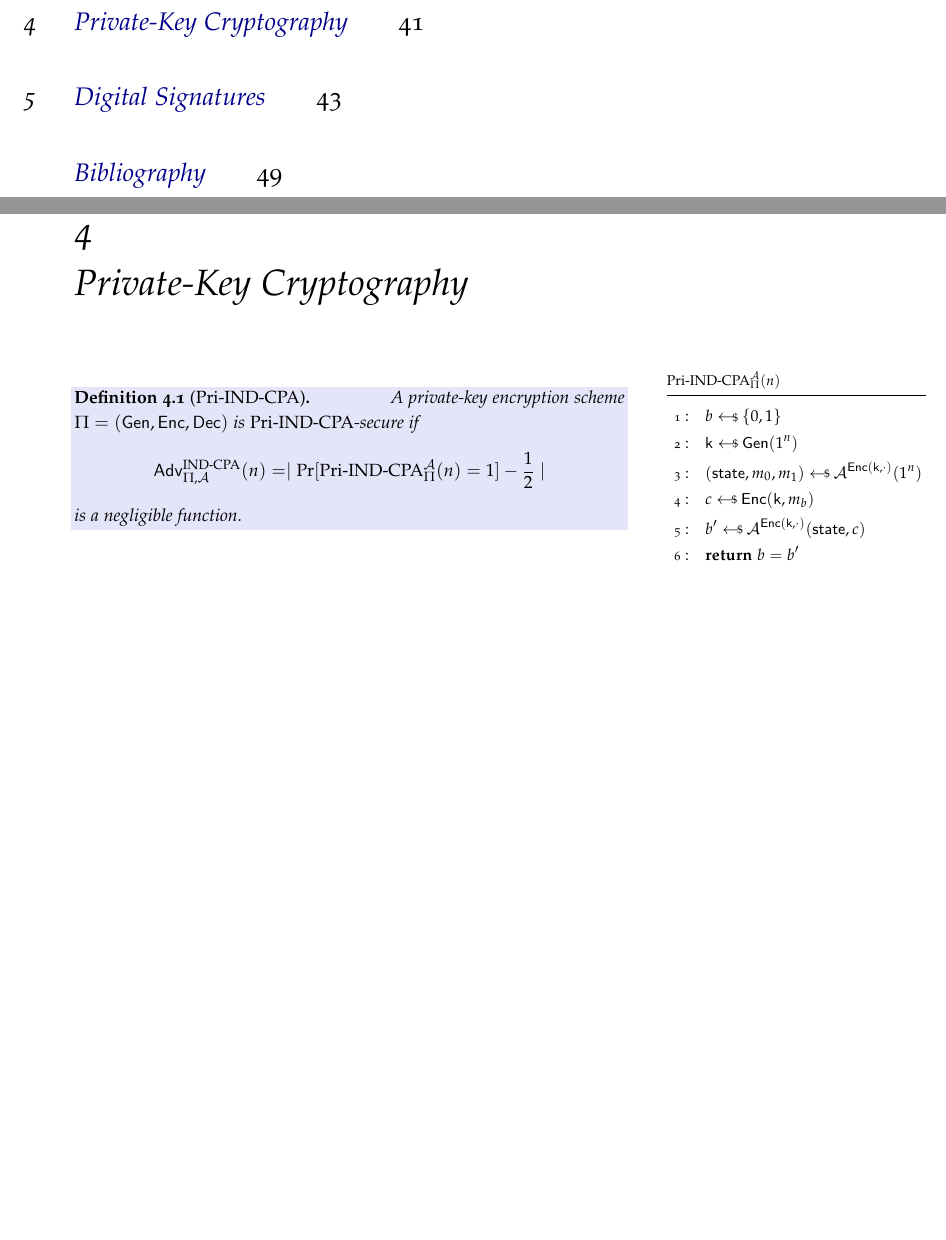
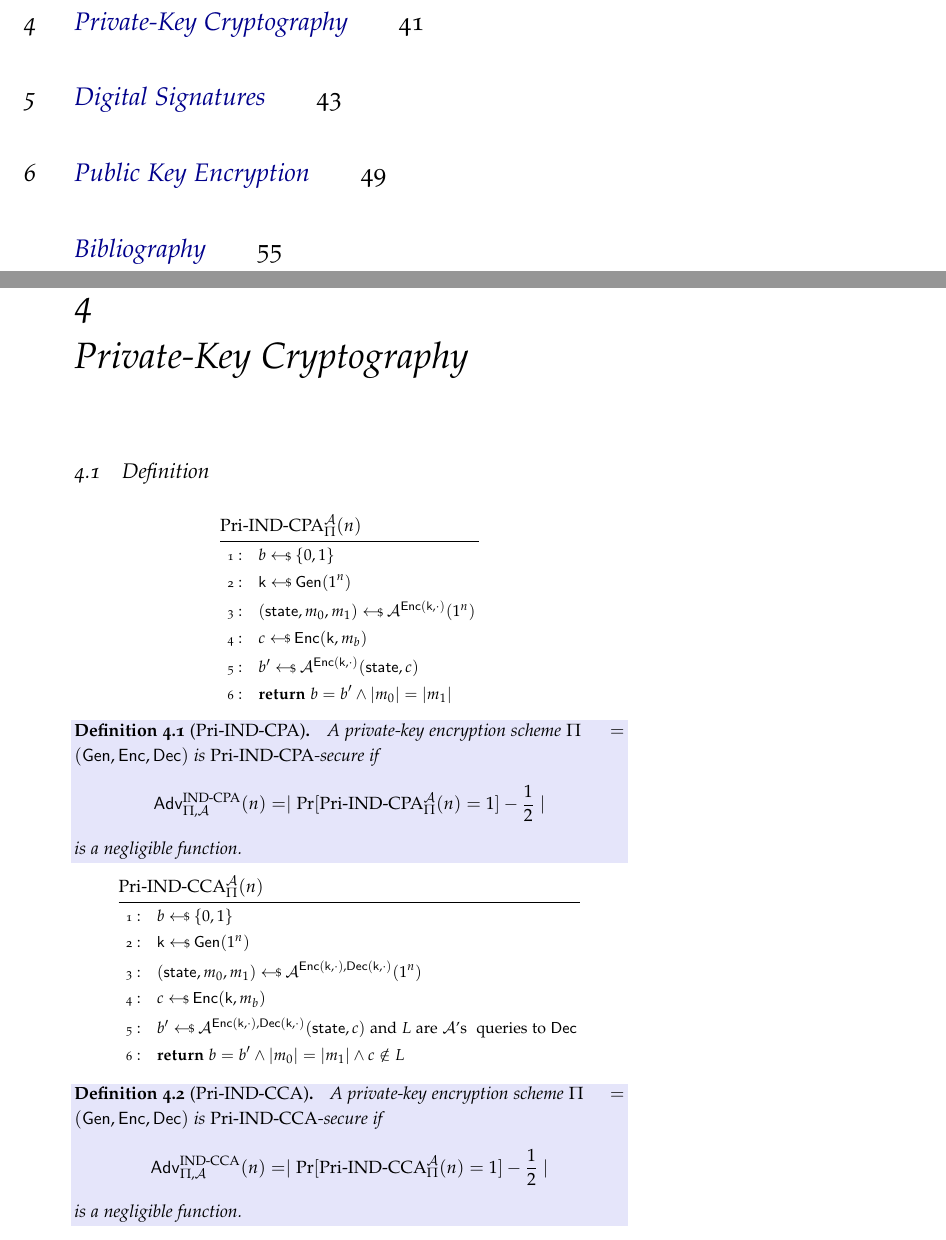
Before and after one commit to sanjamg/276-F24-Notes, a LaTeX book (notes-F24.tex, which reads lec06-F24.tex): two parts of pages 3 and 41 of 49 before the commit and two parts of pages 3 and 41 of 55 after it, joined at a grey line, cut so that both start at the same text, the shorter picture padded with empty space. Compiled offline with pdfLaTeX.

Commit message:
Updates from Overleaf

```diff
--- a/lec06-F24.tex
+++ b/lec06-F24.tex
@@ -2,17 +2,36 @@
 %\newcommand{\key}{\mathsf{k}}
 \newcommand{\gen}{\mathsf{Gen}}
 
-\begin{definition}[$\pcnotionstyle{Pri\pcmathhyphen{}}\indcpa$] A private-key encryption scheme $\Pi = (\gen,\enc,\dec)$ is $\pcnotionstyle{Pri\pcmathhyphen{}}\indcpa$-secure if
-$$ \advantage{\indcpa}{\Pi,\adv} = \Large\mid \Pr[\pcnotionstyle{Pri\pcmathhyphen{}}\indcpa_\Pi^\adv(\secpar) =1] -\frac12\Large\mid$$
-is a negligible function.
-\end{definition}
 
-\marginnote[-1.5in]{
+\section{Definition}
+
+
+
+
 \procedureblock[linenumbering]{$ \pcnotionstyle{Pri\pcmathhyphen{}}\indcpa_{\Pi}^{\adv}(\secpar)$}{
  b \sample \bin \\
   \key  \sample \gen ( \secparam ) \\
  ( \state ,m_0 ,m_1) \sample \adv^{\enc ( \key ,\cdot )} ( \secparam) \\
  c \sample \enc ( \key ,m_b ) \\
  b' \sample \adv^{\enc ( \key ,\cdot )} ( \state , c ) \\
- \pcreturn b = b' }
- }
+ \pcreturn b = b' \wedge |m_0| = |m_1| }
+\begin{definition}[$\pcnotionstyle{Pri\pcmathhyphen{}}\indcpa$] A private-key encryption scheme $\Pi = $ $(\gen,\enc,\dec)$ is $\pcnotionstyle{Pri\pcmathhyphen{}}\indcpa$-secure if
+$$ \advantage{\indcpa}{\Pi,\adv} = \Large\mid \Pr[\pcnotionstyle{Pri\pcmathhyphen{}}\indcpa_\Pi^\adv(\secpar) =1] -\frac12\Large\mid$$
+is a negligible function.
+\end{definition}
+
+
+\procedureblock[linenumbering]{$ \pcnotionstyle{Pri\pcmathhyphen{}}\indcca_{\Pi}^{\adv}(\secpar)$}{
+ b \sample \bin \\
+  \key  \sample \gen ( \secparam ) \\
+ ( \state ,m_0 ,m_1) \sample \adv^{\enc ( \key ,\cdot ), \dec ( \key ,\cdot )} ( \secparam) \\
+ c \sample \enc ( \key ,m_b ) \\
+ b' \sample \adv^{\enc ( \key ,\cdot ), \dec ( \key ,\cdot )} ( \state , c ) \text{ and }
+ L \text{ are } \adv\text{'s } \text{ queries to } \dec \\
+    \pcreturn b = b'  \wedge |m_0| = |m_1| \wedge c \notin L}
+
+
+ \begin{definition}[$\pcnotionstyle{Pri\pcmathhyphen{}}\indcca$] A private-key encryption scheme $\Pi = (\gen,\enc,\dec)$ is $\pcnotionstyle{Pri\pcmathhyphen{}}\indcca$-secure if
+$$ \advantage{\indcca}{\Pi,\adv} = \Large\mid \Pr[\pcnotionstyle{Pri\pcmathhyphen{}}\indcca_\Pi^\adv(\secpar) =1] -\frac12\Large\mid$$
+is a negligible function.
+\end{definition}
```
Also changed, not shown: lec11-F24.tex (+12 -6 lines), notes-F24.tex (+1 -1 lines).
